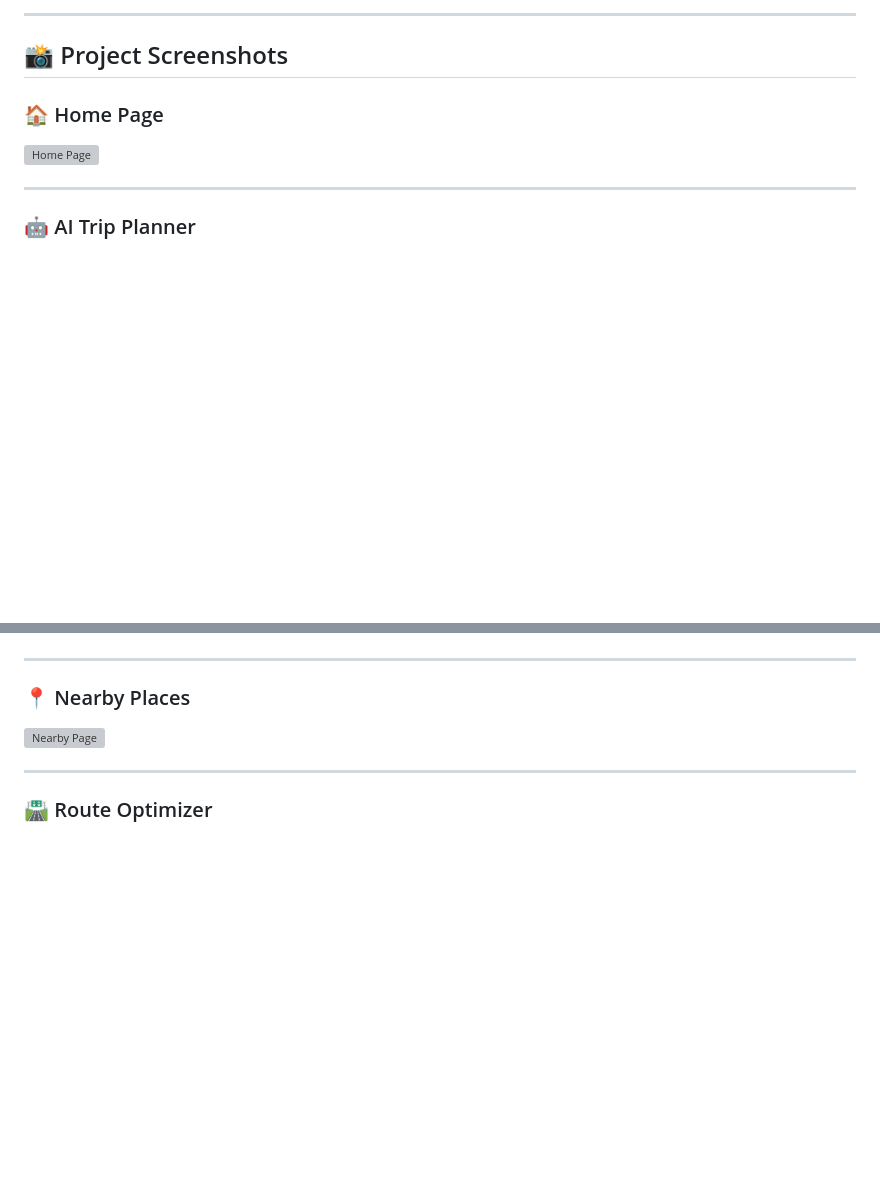
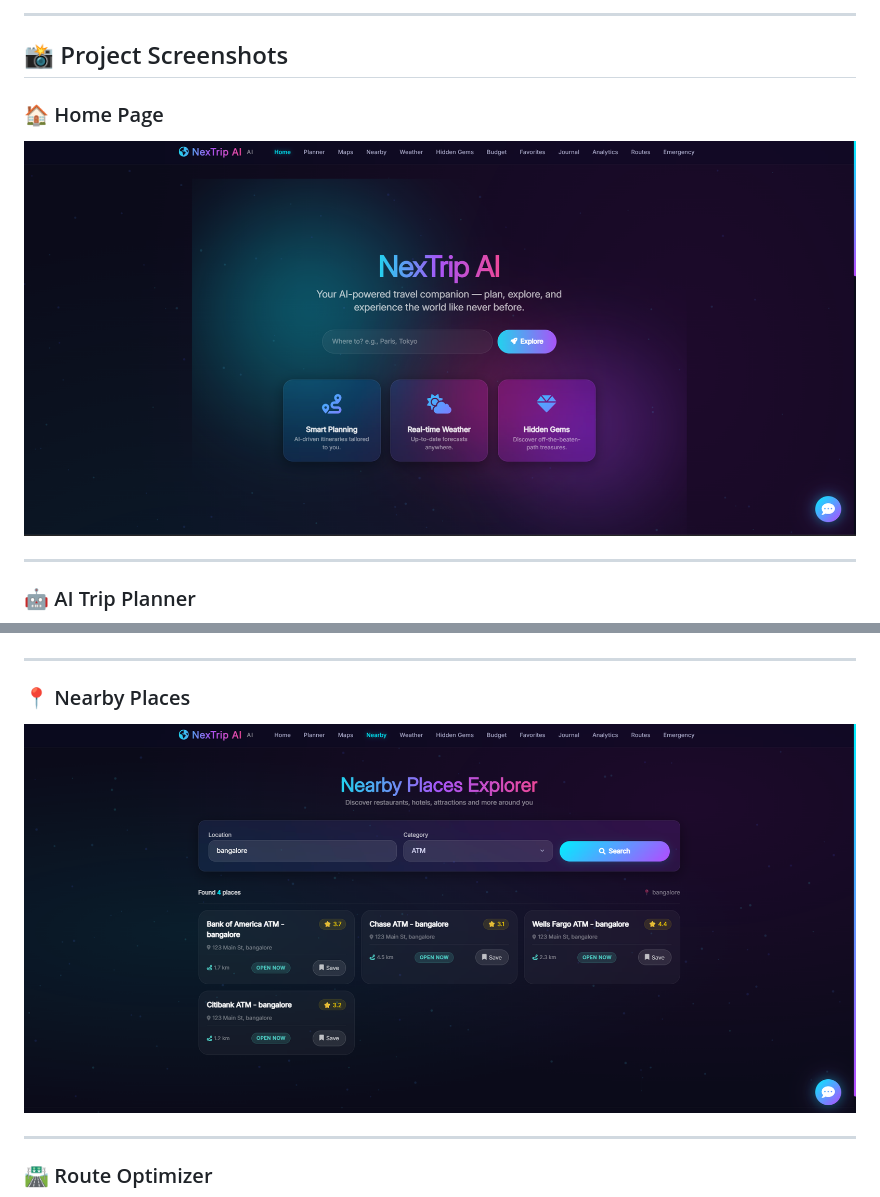
Before and after one commit to praveenjoe115/NexTrip-AI, a Markdown page: README.md, 2 parts joined by grey strips. Rendered like a GitHub page; pictures changed too: screenshots/01_home1.png (added), screenshots/04_nearby.png (added); blank space fills up the shorter version; grey boxes are pictures that could not be loaded.

Commit message:
Replace broken screenshot images

```diff
--- a/README.md
+++ b/README.md
@@ -88,7 +88,7 @@ The platform combines Generative AI with travel utilities to provide an all-in-o
 
 ### 🏠 Home Page
 
-![Home Page](https://raw.githubusercontent.com/praveenjoe115/NexTrip-AI/main/screenshots/01_homepage1.png)
+![Home Page](screenshots/01_home1.png)
 
 ---
 
@@ -106,7 +106,7 @@ The platform combines Generative AI with travel utilities to provide an all-in-o
 
 ### 📍 Nearby Places
 
-![Nearby Page](https://raw.githubusercontent.com/praveenjoe115/NexTrip-AI/main/screenshots/04_nearbypage.png)
+![Nearby Page](screenshots/04_nearby.png)
 
 ---
 
```
Also changed, not shown: screenshots/01_hompage1.png (deleted), screenshots/04_nerabypage.png (deleted).
